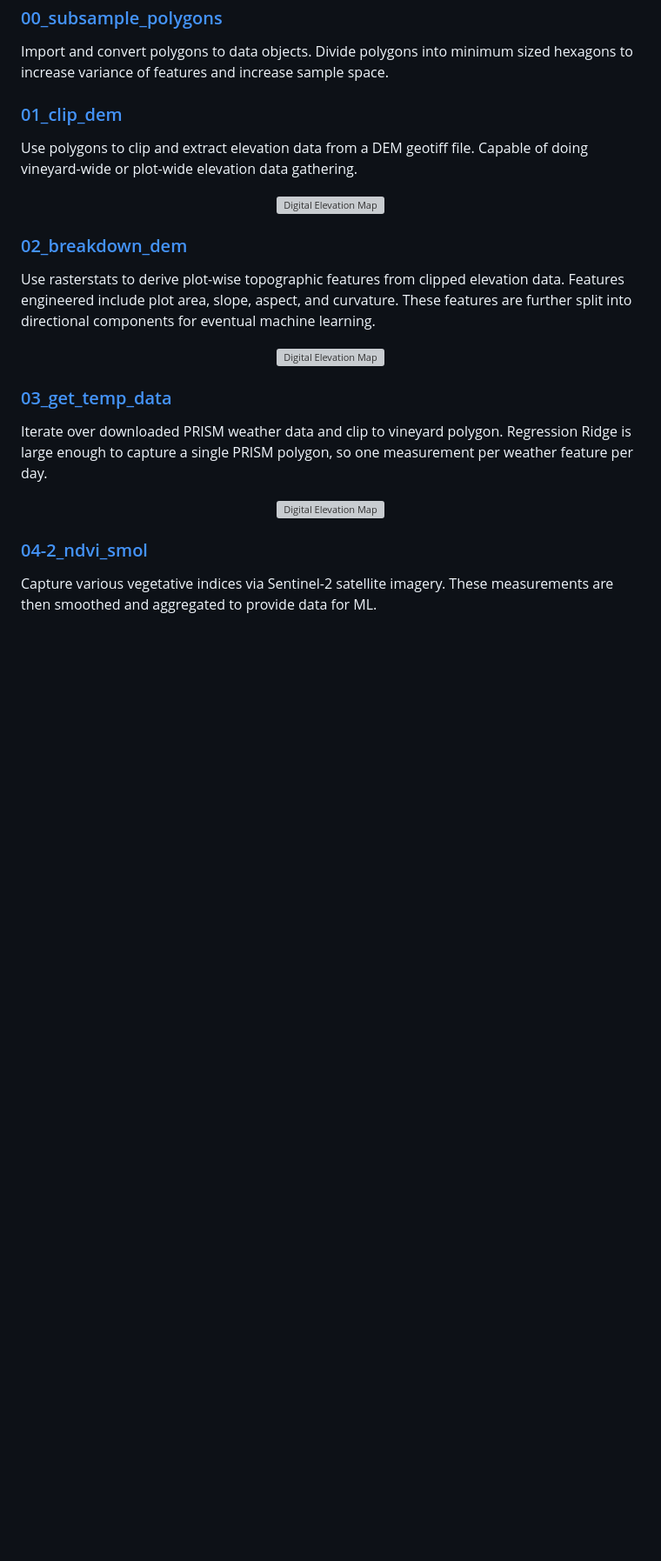
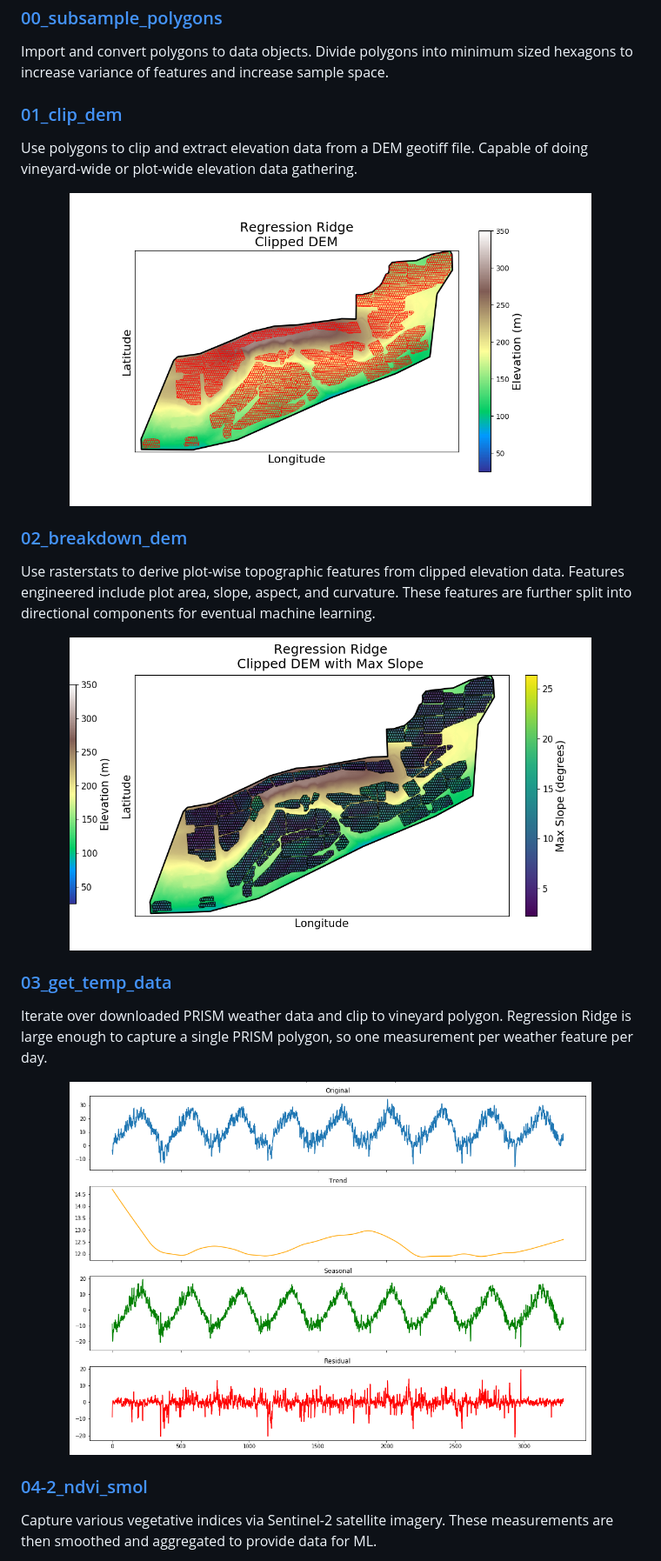
Before and after one commit to simonhansedasi/GrapeExpectations, a Markdown page: docs/README.md, the part around one of its changes. Shown at 87% size. Drawn GitHub-style; blank space fills up the shorter version; grey boxes are pictures that could not be loaded.

```diff
--- a/docs/README.md
+++ b/docs/README.md
@@ -101,7 +101,7 @@ Import and convert polygons to data objects. Divide polygons into minimum sized
 Use polygons to clip and extract elevation data from a DEM geotiff file. Capable of doing vineyard-wide or plot-wide elevation data gathering.
 
 <p align="center">
-  <img src="RegressionRidge/img/dem_clip.png" alt="Digital Elevation Map" width="600"/>
+  <img src="../RegressionRidge/img/dem_clip.png" alt="Digital Elevation Map" width="600"/>
 </p>
 
 
@@ -109,7 +109,7 @@ Use polygons to clip and extract elevation data from a DEM geotiff file. Capable
 
 Use rasterstats to derive plot-wise topographic features from clipped elevation data. Features engineered include plot area, slope, aspect, and curvature. These features are further split into directional components for eventual machine learning.
 <p align="center">
-  <img src="RegressionRidge/img/dem_w_slope.png" alt="Digital Elevation Map" width="600"/>
+  <img src="../RegressionRidge/img/dem_w_slope.png" alt="Digital Elevation Map" width="600"/>
 </p>
 
 ### [03_get_temp_data](https://github.com/simonhansedasi/GrapeExpectations/blob/main/RegressionRidge/data_wrangling/03_get_temp_data.ipynb)
@@ -117,7 +117,7 @@ Use rasterstats to derive plot-wise topographic features from clipped elevation
 Iterate over downloaded PRISM weather data and clip to vineyard polygon. Regression Ridge is large enough to capture a single PRISM polygon, so one measurement per weather feature per day.
 
 <p align="center">
-  <img src="RegressionRidge/img/temp_timeseries.png" alt="Digital Elevation Map" width="600"/>
+  <img src="../RegressionRidge/img/temp_timeseries.png" alt="Digital Elevation Map" width="600"/>
 </p>
 
 ### [04-2_ndvi_smol](https://github.com/simonhansedasi/GrapeExpectations/blob/main/RegressionRidge/data_wrangling/04-2_ndvi_smol.ipynb)
```
Also changed, not shown: other parts of docs/README.md (+9 -9 lines).
